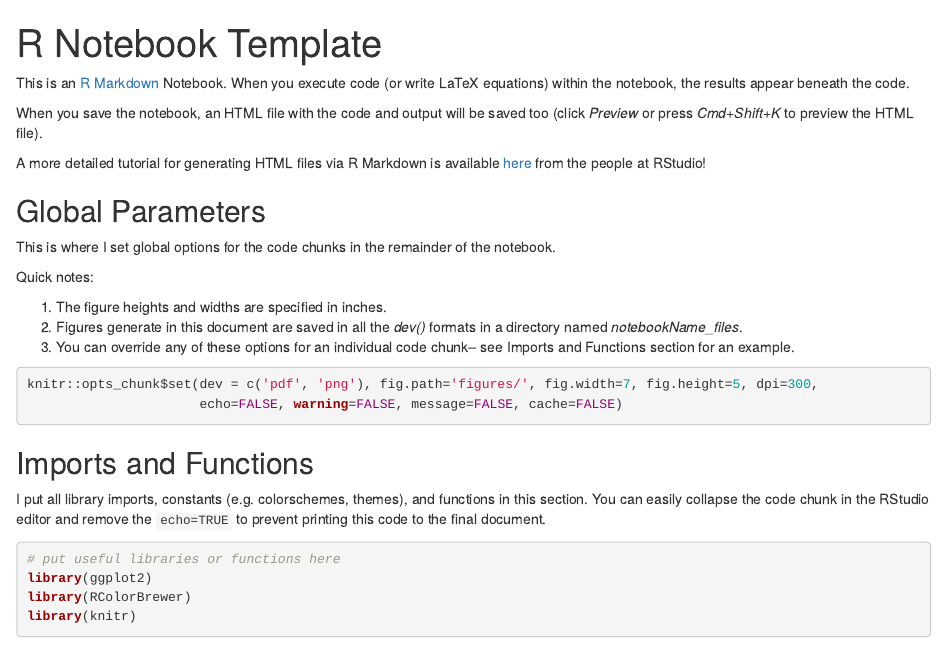
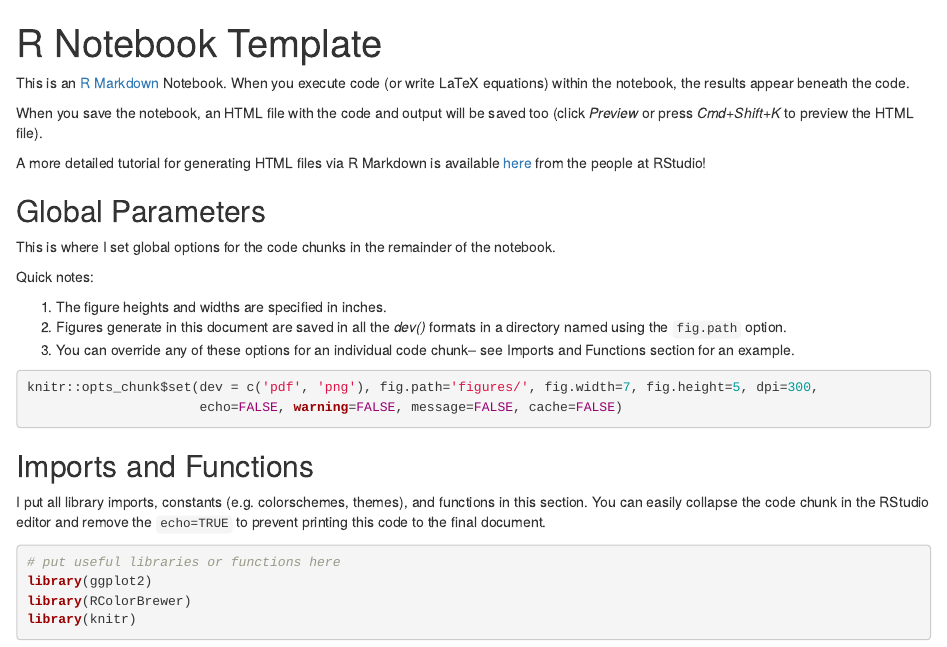
Before and after one commit to bentonml/resources, an R Markdown document (MarkdownTemplate.Rmd): the page in a window 1100 px wide, from its top. Rendered offline with R 4.5, knitr and Pandoc, with nearby package versions.

Commit message:
update fig.path option

````diff
--- a/MarkdownTemplate.Rmd
+++ b/MarkdownTemplate.Rmd
@@ -20,7 +20,7 @@ This is where I set global options for the code chunks in the remainder of the n
 Quick notes:
 
   1. The figure heights and widths are specified in inches.
-  2. Figures generate in this document are saved in all the *dev()* formats in a directory named *notebookName_files*.
+  2. Figures generate in this document are saved in all the *dev()* formats in a directory named using the `fig.path` option.
   3. You can override any of these options for an individual code chunk-- see Imports and Functions section for an example.
 
 ```{r global_options}
````
